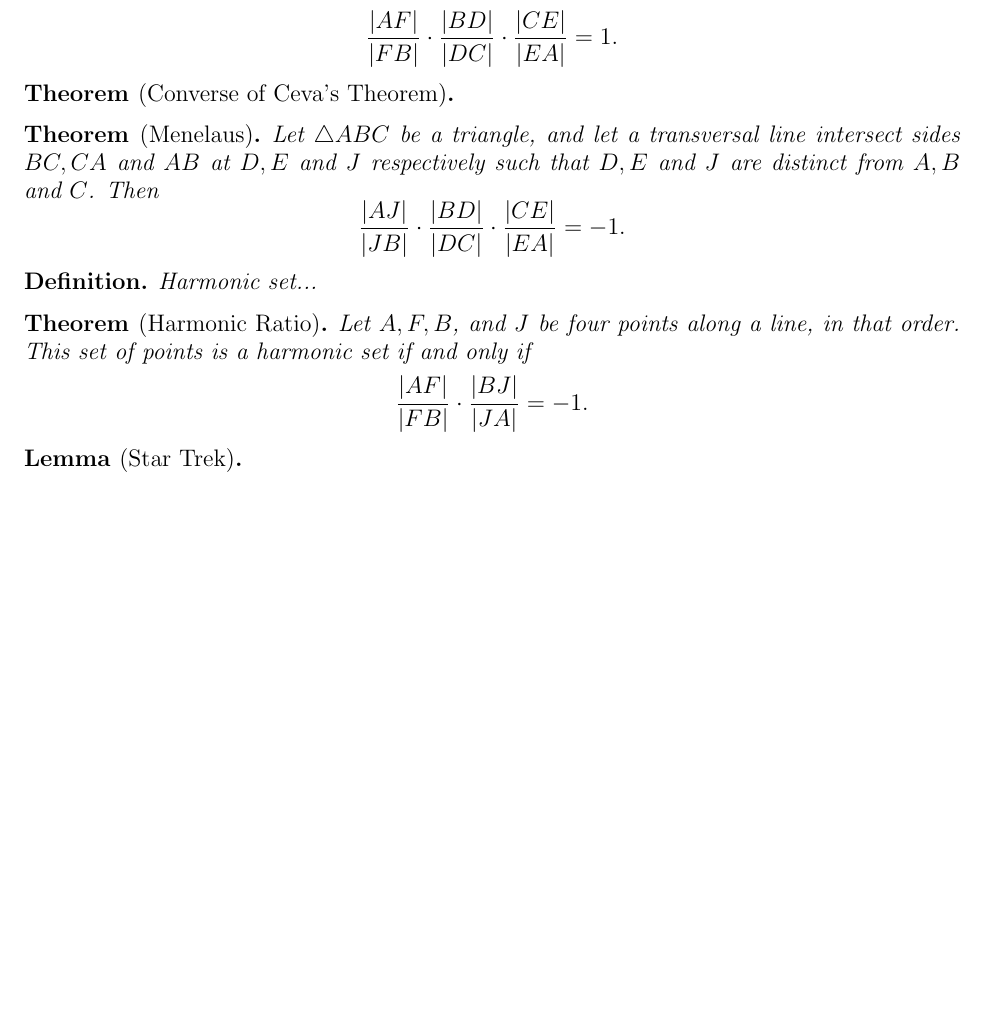
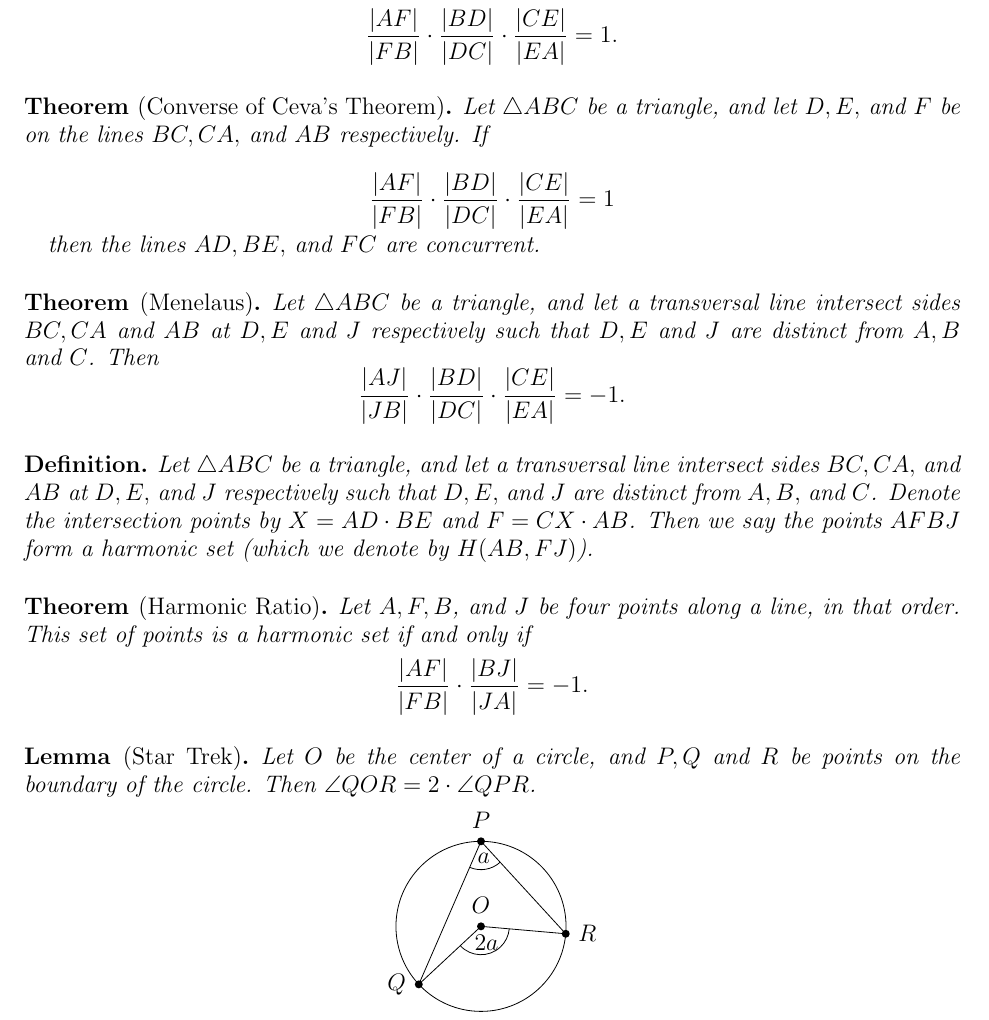
Before and after one commit to SupposeNot/Geometry2020, a LaTeX paper (Summary of Geometry.tex): part of page 3 of 3 before the commit and part of page 3 of 4 after it, cut so that both start at the same text, the shorter picture padded with empty space. Compiled offline with pdfLaTeX.

Commit message:
Added star trek, harmonic set and converse to Ceva's theorem

```diff
--- a/Summary of Geometry.tex
+++ b/Summary of Geometry.tex
@@ -37,8 +37,9 @@
 \usepackage{pgf,tikz,pgfplots}
 \pgfplotsset{compat=1.15}
 \usepackage{mathrsfs}
-\usetikzlibrary{arrows}
+\usetikzlibrary{arrows, angles, quotes}
 \newcommand{\degre}{\ensuremath{^\circ}}
+\tikzstyle{point}=[circle, fill, inner sep=0pt, minimum size=4pt]
 
 
 %Some useful shortcuts for our favorite sets of numbers
@@ -141,10 +150,58 @@ The possible images of a plane are \ldots
+\smallskip
+
 \begin{theorem}[Ceva] Let $\triangle ABC$ be a triangle, and let $D,E$ and $F$ be on the lines $BC, CA$ and $AB$ respectively such that lines $AD, BE$ and $FD$ are concurrent. Then $$\frac{|AF|}{|FB|}\cdot\frac{|BD|}{|DC|}\cdot\frac{|CE|}{|EA|}=1.$$
 \end{theorem}
-\begin{theorem}[Converse of Ceva's Theorem]
+\smallskip
+
+\begin{theorem}[Converse of Ceva's Theorem] Let $\triangle ABC$ be a triangle,
+	and let $D, E,$ and $F$ be on the lines $BC, CA,$ and $AB$ respectively. If
+
+	\begin{equation*}
+		\frac{|AF|}{|FB|} \cdot \frac{|BD|}{|DC|} \cdot \frac{|CE|}{|EA|} = 1
+	\end{equation*}
+
+then the lines $AD, BE,$ and $FC$ are concurrent.
 \end{theorem}
+\smallskip
+
 \begin{theorem}[Menelaus] Let $\triangle ABC$ be a triangle, and let a transversal line intersect sides $BC, CA$ and $AB$ at $D, E$ and $J$ respectively such that $D, E$ and $J$ are distinct from $A, B$ and $C$. Then $$\frac{|AJ|}{|JB|}\cdot\frac{|BD|}{|DC|}\cdot\frac{|CE|}{|EA|}=-1.$$
 \end{theorem}
-\begin{definition} Harmonic set...\end{definition}
-\begin{theorem}[Harmonic Ratio] Let $A, F, B$, and $J$ be four points along a line, in that order. This set of points is a harmonic set if and only if $$\frac{|AF|}{|FB|}\cdot\frac{|BJ|}{|JA|}=-1.$$\end{theorem}
-\begin{lemma}[Star Trek]
+\smallskip
+
+\begin{definition} Let $\triangle ABC$ be a triangle, and let a transversal line
+	intersect sides $BC, CA,$ and $AB$ at $D, E,$ and $J$ respectively such that
+	$D, E,$ and $J$ are distinct from $A, B,$ and $C$. Denote the intersection
+	points by $X = AD \cdot BE$ and $F = CX \cdot AB$. Then we say the points
+	$AFBJ$ form a harmonic set (which we denote by $H(AB, FJ)$).
+
+\end{definition}
+\smallskip
+
+\begin{theorem}[Harmonic Ratio] Let $A, F, B$, and $J$ be four points along a line, in that order. This set of points is a harmonic set if and only if $$\frac{|AF|}{|FB|}\cdot\frac{|BJ|}{|JA|}=-1.$$
+\end{theorem}
+\smallskip
+
+\begin{lemma}[Star Trek] Let $O$ be the center of a circle, and $P, Q$ and $R$
+	be points on the boundary of the circle. Then $\angle QOR = 2 \cdot \angle QPR$.
+
+	\begin{center}
+		\begin{tikzpicture}[scale=1.5]
+			\coordinate (O) at (0,0);
+			\coordinate (P) at (90:1);
+			\coordinate (Q) at (223:1);
+			\coordinate (R) at (355:1);
+
+			\node[point] at (O)[label=above:$O$] {};
+			\node[point] at (P)[label=above:$P$] {};
+			\node[point] at (Q)[label=left:$Q$] {};
+			\node[point] at (R)[label=right:$R$] {};
+
+			\pic [draw, "$2a$", angle eccentricity=0.6] {angle = Q--O--R};
+			\pic [draw, "$a$", angle eccentricity=0.6] {angle = Q--P--R};
+
+			\draw (Q)--(P)--(R)--(O)--cycle;
+
+			\draw (O) circle (1);
+		\end{tikzpicture}
+	\end{center}
 \end{lemma}
```
Also changed, not shown: Summary of Geometry.tex (20 more changed lines). Lines whose indentation alone changed are shown as unchanged.
